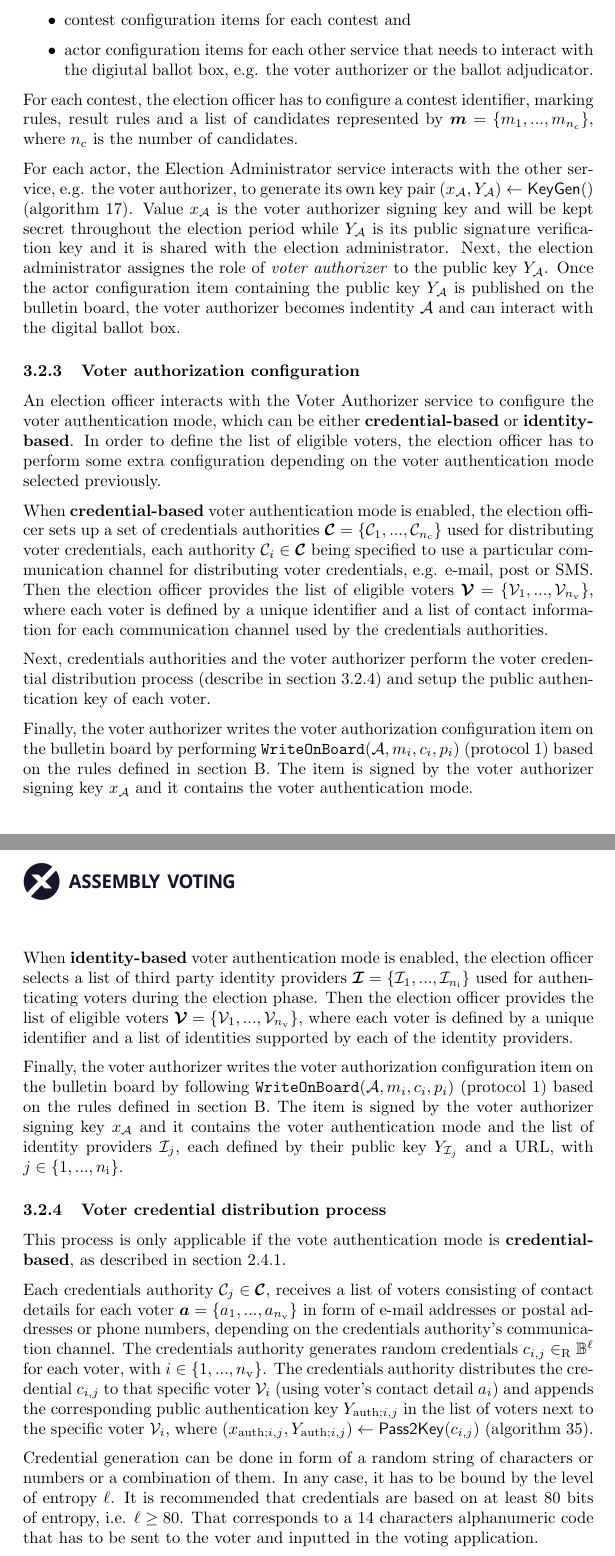
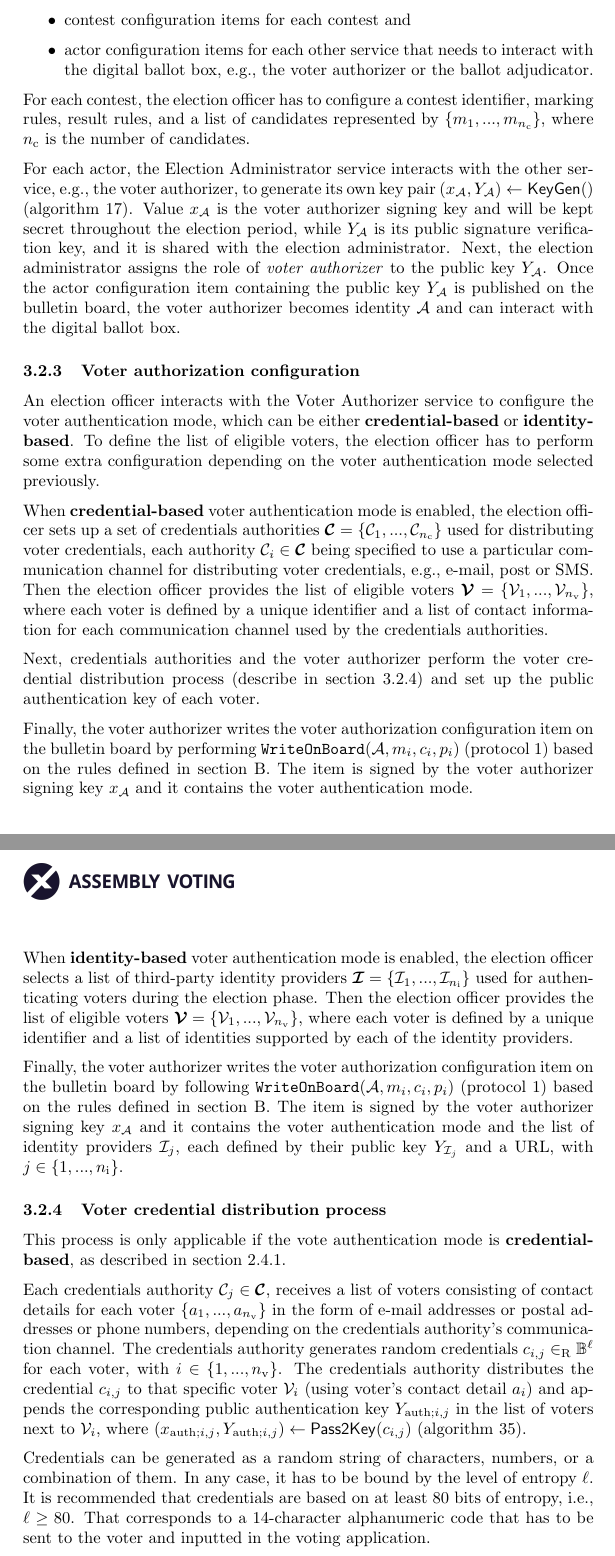
Before and after one commit to aion-dk/crypto-protocol-documentation, a LaTeX document (main.tex, which reads Chapters/3.2 Pre-election phase.tex): two parts of pages 23 and 24 of 99, joined at a grey line, cut so that both start at the same text. Compiled offline with pdfLaTeX.

Commit message:
Grammarly and no bold variables in pre-election phase

```diff
--- a/Chapters/3.2 Pre-election phase.tex
+++ b/Chapters/3.2 Pre-election phase.tex
@@ -20,24 +20,24 @@ Once a bulletin board exists, the election administrator $\mathcal{E}$ can write
 \begin{itemize}
     \item the election configuration item,
     \item contest configuration items for each contest and
-    \item actor configuration items for each other service that needs to interact with the digiutal ballot box, e.g. the voter authorizer or the ballot adjudicator.
+    \item actor configuration items for each other service that needs to interact with the digital ballot box, e.g., the voter authorizer or the ballot adjudicator.
 \end{itemize}
 
-For each contest, the election officer has to configure a contest identifier, marking rules, result rules and a list of candidates represented by $\boldsymbol{m} = \{ m_1, ..., m_{n_\mathrm{c}} \}$, where $n_\mathrm{c}$ is the number of candidates.
+For each contest, the election officer has to configure a contest identifier, marking rules, result rules, and a list of candidates represented by $\{ m_1, ..., m_{n_\mathrm{c}} \}$, where $n_\mathrm{c}$ is the number of candidates.
 
-For each actor, the Election Administrator service interacts with the other service, e.g. the voter authorizer, to generate its own key pair $(x_\mathcal{A}, Y_\mathcal{A}) \gets \mathsf{KeyGen}()$ (\cref{alg: key gen}). Value $x_\mathcal{A}$ is the voter authorizer signing key and will be kept secret throughout the election period while $Y_\mathcal{A}$ is its public signature verification key and it is shared with the election administrator. Next, the election administrator assignes the role of \textit{voter authorizer} to the public key $Y_\mathcal{A}$. Once the actor configuration item containing the public key $Y_\mathcal{A}$ is published on the bulletin board, the voter authorizer becomes indentity $\mathcal{A}$ and can interact with the digital ballot box.
+For each actor, the Election Administrator service interacts with the other service, e.g., the voter authorizer, to generate its own key pair $(x_\mathcal{A}, Y_\mathcal{A}) \gets \mathsf{KeyGen}()$ (\cref{alg: key gen}). Value $x_\mathcal{A}$ is the voter authorizer signing key and will be kept secret throughout the election period, while $Y_\mathcal{A}$ is its public signature verification key, and it is shared with the election administrator. Next, the election administrator assigns the role of \textit{voter authorizer} to the public key $Y_\mathcal{A}$. Once the actor configuration item containing the public key $Y_\mathcal{A}$ is published on the bulletin board, the voter authorizer becomes identity $\mathcal{A}$ and can interact with the digital ballot box.
 
 
 \subsubsection{Voter authorization configuration} \label{sec: voter authorization configuration}
-An election officer interacts with the Voter Authorizer service to configure the voter authentication mode, which can be either \textbf{credential-based} or \textbf{identity-based}. In order to define the list of eligible voters, the election officer has to perform some extra configuration depending on the voter authentication mode selected previously.
+An election officer interacts with the Voter Authorizer service to configure the voter authentication mode, which can be either \textbf{credential-based} or \textbf{identity-based}. To define the list of eligible voters, the election officer has to perform some extra configuration depending on the voter authentication mode selected previously.
 
-When \textbf{credential-based} voter authentication mode is enabled, the election officer sets up a set of credentials authorities $\boldsymbol{\mathcal{C}} = \{ \mathcal{C}_1, ..., \mathcal{C}_{n_\mathrm{c}} \}$ used for distributing voter credentials, each authority $\mathcal{C}_i \in \boldsymbol{\mathcal{C}}$ being specified to use a particular communication channel for distributing voter credentials, e.g. e-mail, post or SMS. Then the election officer provides the list of eligible voters $\boldsymbol{\mathcal{V}} = \{ \mathcal{V}_1, ..., \mathcal{V}_{n_\mathrm{v}} \}$, where each voter is defined by a unique identifier and a list of contact information for each communication channel used by the credentials authorities.
+When \textbf{credential-based} voter authentication mode is enabled, the election officer sets up a set of credentials authorities $\boldsymbol{\mathcal{C}} = \{ \mathcal{C}_1, ..., \mathcal{C}_{n_\mathrm{c}} \}$ used for distributing voter credentials, each authority $\mathcal{C}_i \in \boldsymbol{\mathcal{C}}$ being specified to use a particular communication channel for distributing voter credentials, e.g., e-mail, post or SMS. Then the election officer provides the list of eligible voters $\boldsymbol{\mathcal{V}} = \{ \mathcal{V}_1, ..., \mathcal{V}_{n_\mathrm{v}} \}$, where each voter is defined by a unique identifier and a list of contact information for each communication channel used by the credentials authorities.
 
-Next, credentials authorities and the voter authorizer perform the voter credential distribution process (describe in \cref{sec: voter credential distribution process}) and setup the public authentication key of each voter.
+Next, credentials authorities and the voter authorizer perform the voter credential distribution process (describe in \cref{sec: voter credential distribution process}) and set up the public authentication key of each voter.
 
 Finally, the voter authorizer writes the voter authorization configuration item on the bulletin board by performing $\mathtt{WriteOnBoard}(\mathcal{A}, m_i, c_i, p_i)$ (protocol \ref{pro: write on board}) based on the rules defined in \cref{app: bulletin board item types}. The item is signed by the voter authorizer signing key $x_\mathcal{A}$ and it contains the voter authentication mode.
 
-When \textbf{identity-based} voter authentication mode is enabled, the election officer selects a list of third party identity providers $\boldsymbol{\mathcal{I}} = \{ \mathcal{I}_1, ..., \mathcal{I}_{n_\mathrm{i}} \}$ used for authenticating voters during the election phase. Then the election officer provides the list of eligible voters $\boldsymbol{\mathcal{V}} = \{ \mathcal{V}_1, ..., \mathcal{V}_{n_\mathrm{v}} \}$, where each voter is defined by a unique identifier and a list of identities supported by each of the identity providers.
+When \textbf{identity-based} voter authentication mode is enabled, the election officer selects a list of third-party identity providers $\boldsymbol{\mathcal{I}} = \{ \mathcal{I}_1, ..., \mathcal{I}_{n_\mathrm{i}} \}$ used for authenticating voters during the election phase. Then the election officer provides the list of eligible voters $\boldsymbol{\mathcal{V}} = \{ \mathcal{V}_1, ..., \mathcal{V}_{n_\mathrm{v}} \}$, where each voter is defined by a unique identifier and a list of identities supported by each of the identity providers.
 
 Finally, the voter authorizer writes the voter authorization configuration item on the bulletin board by following $\mathtt{WriteOnBoard}(\mathcal{A}, m_i, c_i, p_i)$ (protocol \ref{pro: write on board}) based on the rules defined in \cref{app: bulletin board item types}. The item is signed by the voter authorizer signing key $x_\mathcal{A}$ and it contains the voter authentication mode and the list of identity providers $\mathcal{I}_j$, each defined by their public key $Y_{\mathcal{I}_j}$ and a URL, with $j \in \{ 1, ..., n_\mathrm{i} \}$.
 
@@ -45,7 +45,7 @@ Finally, the voter authorizer writes the voter authorization configuration item
 \subsubsection{Voter credential distribution process} \label{sec: voter credential distribution process}
 This process is only applicable if the vote authentication mode is \textbf{credential-based}, as described in \cref{sec: credential-based mode}.
 
-Each credentials authority $\mathcal{C}_j \in \boldsymbol{\mathcal{C}}$, receives a list of voters consisting of contact details for each voter $\boldsymbol{a} = \{ a_1, ..., a_{n_\mathrm{v}} \}$ in form of e-mail addresses or postal addresses or phone numbers, depending on the credentials authority's communication channel. The credentials authority generates random credentials $c_{i, j} \in_\mathrm{R} \mathbb{B}^\ell$ for each voter, with $i \in \{ 1, ..., n_\mathrm{v} \}$. The credentials authority distributes the credential $c_{i, j}$ to that specific voter $\mathcal{V}_i$ (using voter's contact detail $a_i$) and appends the corresponding public authentication key $Y_{\mathrm{auth}; i, j}$ in the list of voters next to the specific voter $\mathcal{V}_i$, where $(x_{\mathrm{auth}; i, j}, Y_{\mathrm{auth}; i, j}) \gets \mathsf{Pass2Key}(c_{i, j})$ (\cref{alg: pass to key}).
+Each credentials authority $\mathcal{C}_j \in \boldsymbol{\mathcal{C}}$, receives a list of voters consisting of contact details for each voter $\{ a_1, ..., a_{n_\mathrm{v}} \}$ in the form of e-mail addresses or postal addresses or phone numbers, depending on the credentials authority's communication channel. The credentials authority generates random credentials $c_{i, j} \in_\mathrm{R} \mathbb{B}^\ell$ for each voter, with $i \in \{ 1, ..., n_\mathrm{v} \}$. The credentials authority distributes the credential $c_{i, j}$ to that specific voter $\mathcal{V}_i$ (using voter's contact detail $a_i$) and appends the corresponding public authentication key $Y_{\mathrm{auth}; i, j}$ in the list of voters next to $\mathcal{V}_i$, where $(x_{\mathrm{auth}; i, j}, Y_{\mathrm{auth}; i, j}) \gets \mathsf{Pass2Key}(c_{i, j})$ (\cref{alg: pass to key}).
 
-Credential generation can be done in form of a random string of characters or numbers or a combination of them. In any case, it has to be bound by the level of entropy $\ell$. It is recommended that credentials are based on at least 80 bits of entropy, i.e. $\ell \geq 80$. That corresponds to a 14 characters alphanumeric code that has to be sent to the voter and inputted in the voting application.
+Credentials can be generated as a random string of characters, numbers, or a combination of them. In any case, it has to be bound by the level of entropy $\ell$. It is recommended that credentials are based on at least 80 bits of entropy, i.e., $\ell \geq 80$. That corresponds to a 14-character alphanumeric code that has to be sent to the voter and inputted in the voting application.
 
```
Also changed, not shown: Chapters/3.2 Pre-election phase.tex (18 more changed lines).
